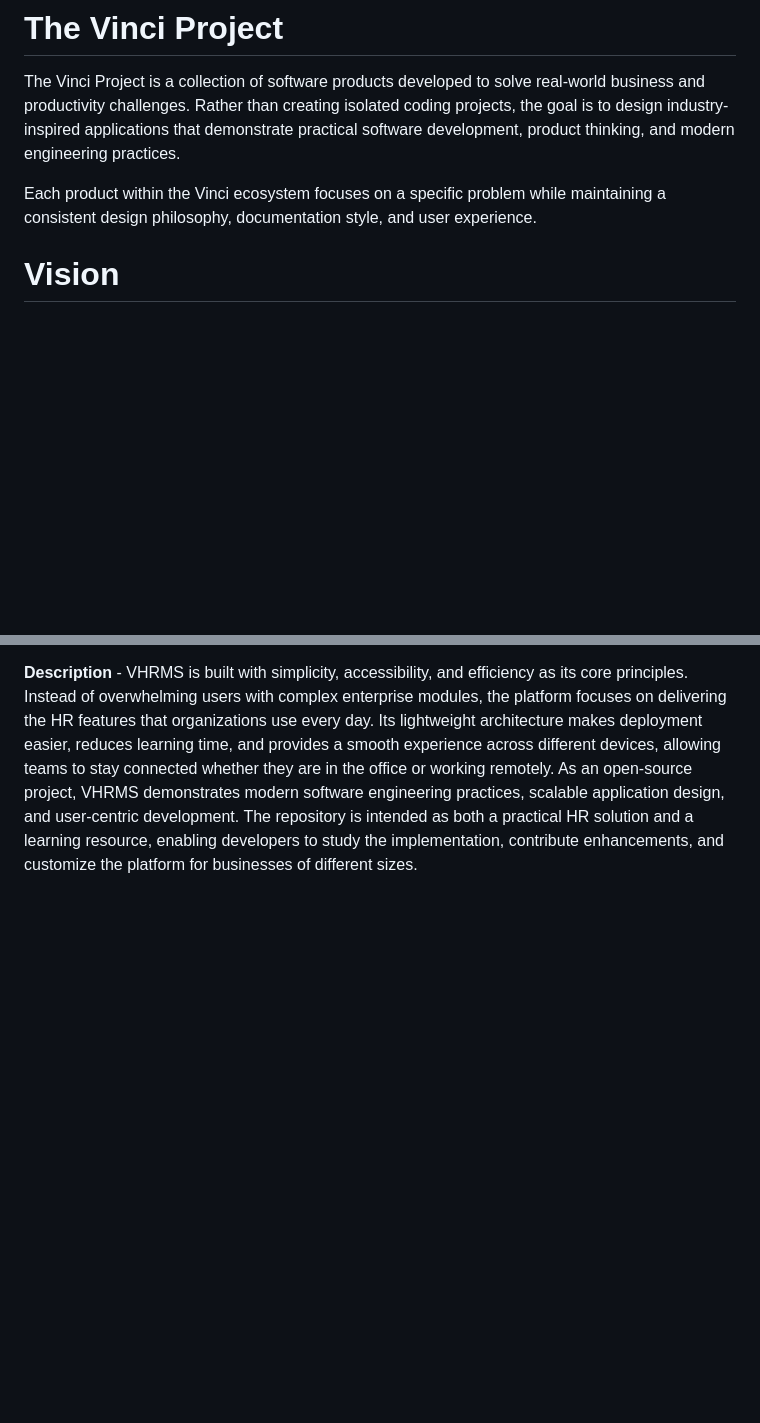
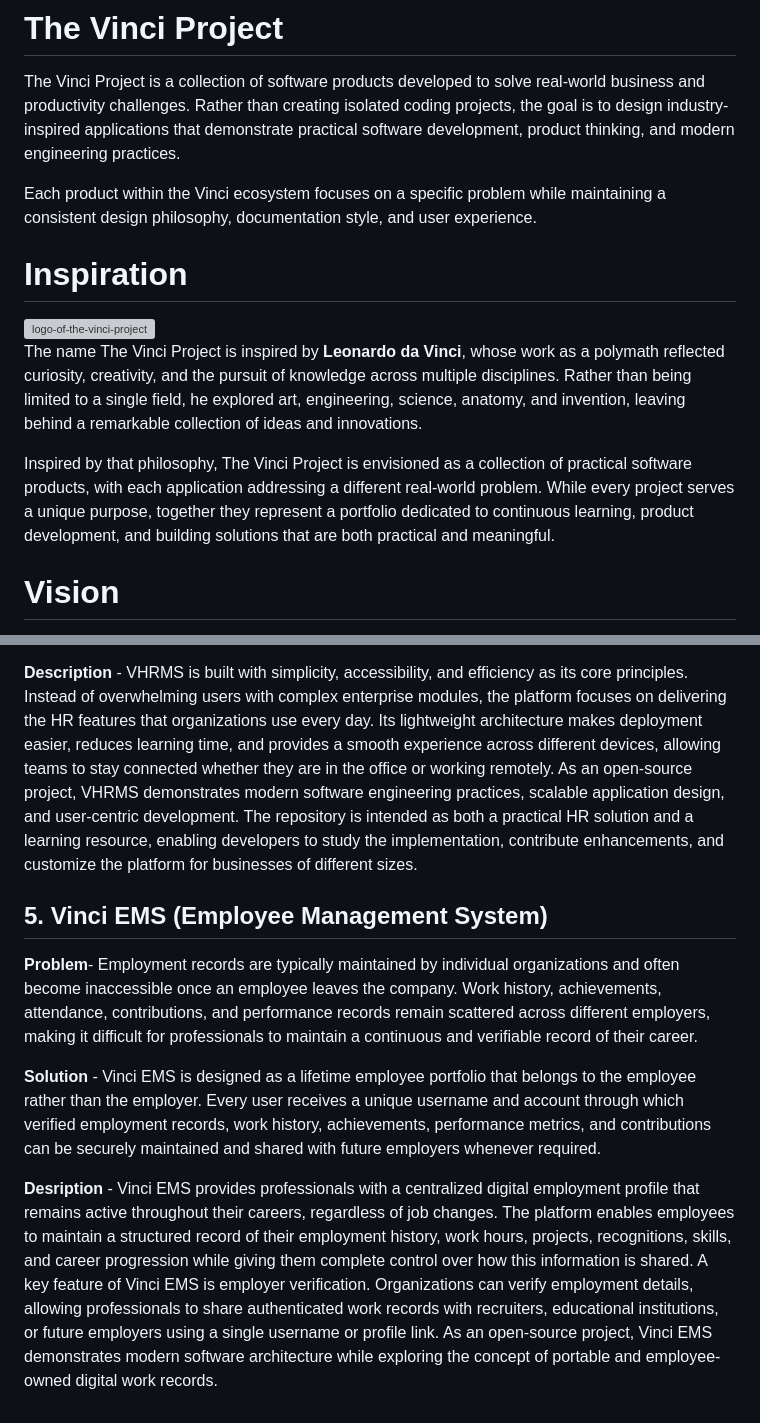
Before and after one commit to DevloperRPS/The-Vinci-Project, a Markdown page: README.md, 2 parts joined by grey strips. Rendered like a GitHub page; blank space fills up the shorter version; grey boxes are pictures that could not be loaded.

```diff
--- a/README.md
+++ b/README.md
@@ -3,6 +3,14 @@
 The Vinci Project is a collection of software products developed to solve real-world business and productivity challenges. Rather than creating isolated coding projects, the goal is to design industry-inspired applications that demonstrate practical software development, product thinking, and modern engineering practices.
 
 Each product within the Vinci ecosystem focuses on a specific problem while maintaining a consistent design philosophy, documentation style, and user experience.
+
+# Inspiration
+
+<img width="1920" height="1080" alt="logo-of-the-vinci-project" src="https://github.com/user-attachments/assets/c01e6402-a0a1-4ab0-b61d-0c7a74931ee6" />
+
+The name The Vinci Project is inspired by **Leonardo da Vinci**, whose work as a polymath reflected curiosity, creativity, and the pursuit of knowledge across multiple disciplines. Rather than being limited to a single field, he explored art, engineering, science, anatomy, and invention, leaving behind a remarkable collection of ideas and innovations.
+
+Inspired by that philosophy, The Vinci Project is envisioned as a collection of practical software products, with each application addressing a different real-world problem. While every project serves a unique purpose, together they represent a portfolio dedicated to continuous learning, product development, and building solutions that are both practical and meaningful.
 
 # Vision
 
@@ -48,3 +56,11 @@ Every repository includes source code, documentation, screenshots, and a develop
 **Solution** - VHRMS is a lightweight and easy-to-use Human Resource Management System designed to provide essential HR features without unnecessary complexity. It enables organizations to manage attendance, employee records, check-in/check-out, leave requests, and basic administrative tasks through a simple interface that works seamlessly across desktops, tablets, and mobile devices.
 
 **Description** - VHRMS is built with simplicity, accessibility, and efficiency as its core principles. Instead of overwhelming users with complex enterprise modules, the platform focuses on delivering the HR features that organizations use every day. Its lightweight architecture makes deployment easier, reduces learning time, and provides a smooth experience across different devices, allowing teams to stay connected whether they are in the office or working remotely. As an open-source project, VHRMS demonstrates modern software engineering practices, scalable application design, and user-centric development. The repository is intended as both a practical HR solution and a learning resource, enabling developers to study the implementation, contribute enhancements, and customize the platform for businesses of different sizes.
+
+## 5. Vinci EMS (Employee Management System)
+
+**Problem**- Employment records are typically maintained by individual organizations and often become inaccessible once an employee leaves the company. Work history, achievements, attendance, contributions, and performance records remain scattered across different employers, making it difficult for professionals to maintain a continuous and verifiable record of their career.
+
+**Solution** - Vinci EMS is designed as a lifetime employee portfolio that belongs to the employee rather than the employer. Every user receives a unique username and account through which verified employment records, work history, achievements, performance metrics, and contributions can be securely maintained and shared with future employers whenever required.
+
+**Desription** - Vinci EMS provides professionals with a centralized digital employment profile that remains active throughout their careers, regardless of job changes. The platform enables employees to maintain a structured record of their employment history, work hours, projects, recognitions, skills, and career progression while giving them complete control over how this information is shared. A key feature of Vinci EMS is employer verification. Organizations can verify employment details, allowing professionals to share authenticated work records with recruiters, educational institutions, or future employers using a single username or profile link. As an open-source project, Vinci EMS demonstrates modern software architecture while exploring the concept of portable and employee-owned digital work records.
```
